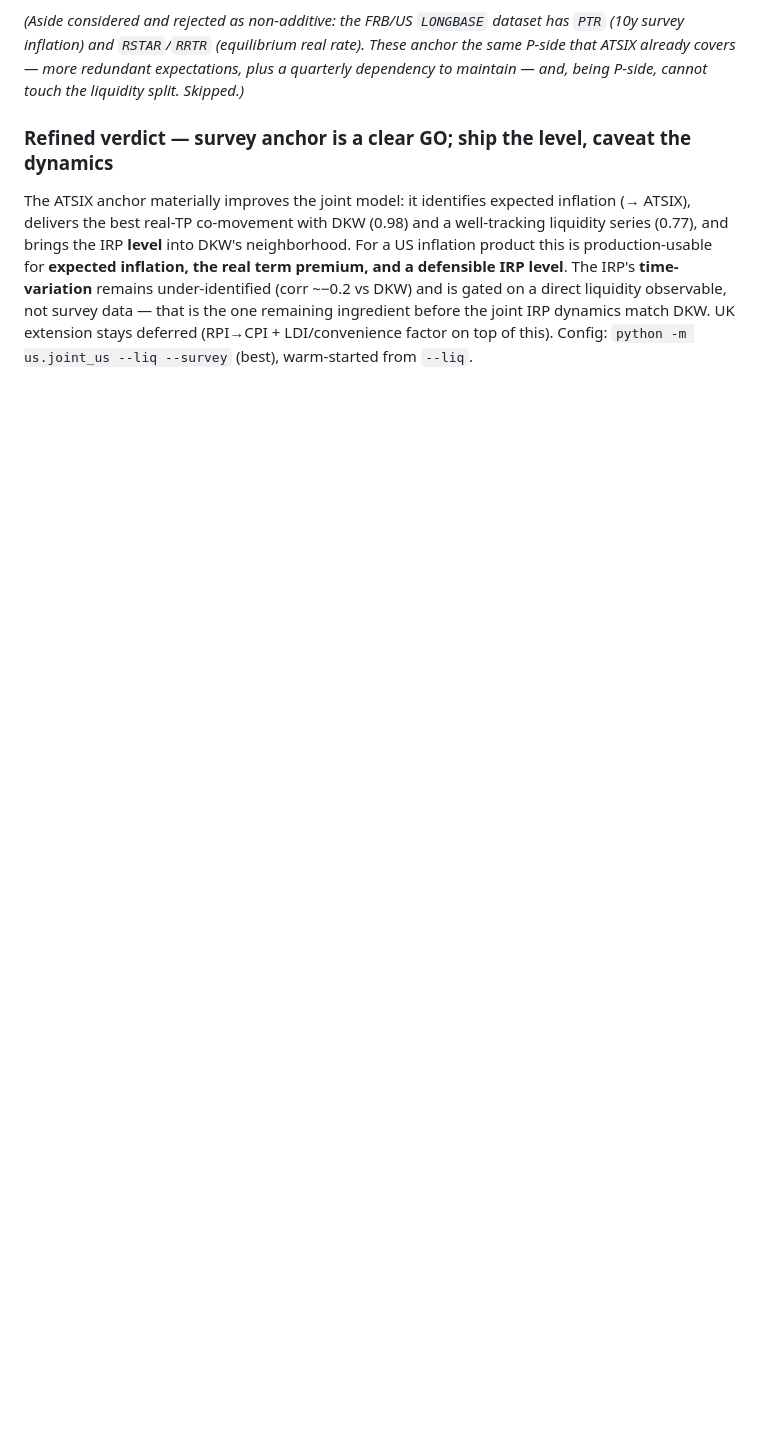
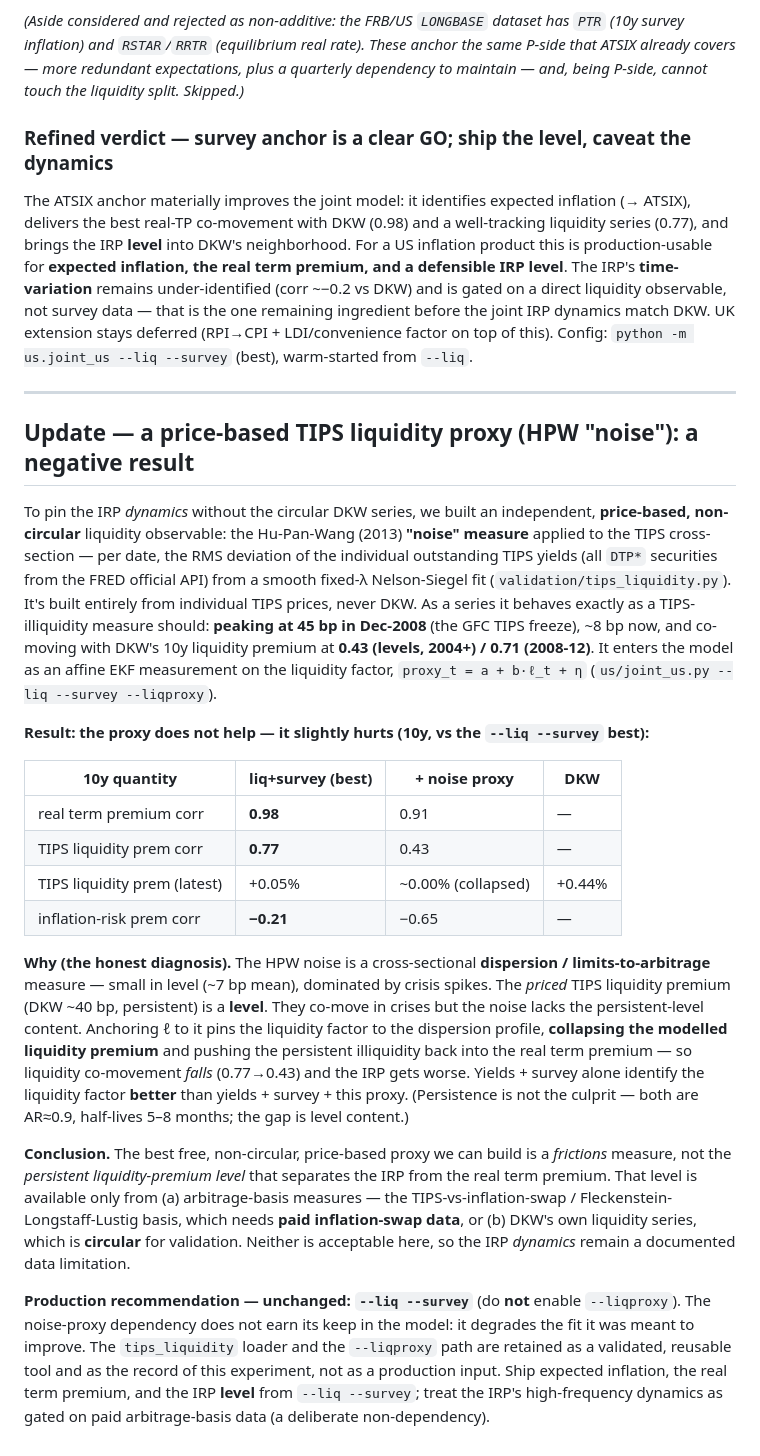
Before and after one commit to WillBtK/term_structure, a Markdown page: validation/FINDINGS_joint_us.md, the part around the change. Rendered like a GitHub page; blank space fills up the shorter version.

Commit message:
Document the TIPS noise-proxy negative result; keep --liq --survey as production
The price-based HPW "noise" proxy (built from FRED individual TIPS, fully
non-circular) does not improve the IRP dynamics -- it slightly hurts.
Anchoring the liquidity factor to it collapses the modelled liquidity
premium (DKW co-movement 0.77 -> 0.43) and pushes illiquidity back into the
real term premium (corr 0.98 -> 0.91), worsening the IRP (corr -0.21 ->
-0.65).

Diagnosis: the noise is a cross-sectional dispersion/frictions measure
(~7bp, crisis-driven), not the persistent liquidity-premium level (DKW
~40bp) that separates the IRP from the real term premium. They co-move in
crises (0.71 in 2008-12) but the noise lacks the persistent-level content;
persistence is comparable (AR~0.9) so level content, not dynamics, is the
gap. That persistent level is available only from paid inflation-swap /
arbitrage-basis data or the circular DKW series -- neither acceptable here.

Production recommendation unchanged: --liq --survey (do NOT enable
--liqproxy). The noise-proxy dependency does not earn its keep; the loader
and code path are retained as a validated tool and the record of the
experiment. The IRP's high-frequency dynamics stay a documented data
limitation (a deliberate non-dependency).

Co-Authored-By: Claude Opus 4.8 <noreply@anthropic.com>
Claude-Session: https://claude.ai/code/session_01KwyJpLr8dkhnRQRy7yw5Mw

```diff
--- a/validation/FINDINGS_joint_us.md
+++ b/validation/FINDINGS_joint_us.md
@@ -191,3 +191,53 @@ under-identified (corr ~−0.2 vs DKW) and is gated on a direct liquidity observ
 survey data — that is the one remaining ingredient before the joint IRP dynamics match
 DKW. UK extension stays deferred (RPI→CPI + LDI/convenience factor on top of this).
 Config: `python -m us.joint_us --liq --survey` (best), warm-started from `--liq`.
+
+---
+
+## Update — a price-based TIPS liquidity proxy (HPW "noise"): a negative result
+
+To pin the IRP *dynamics* without the circular DKW series, we built an independent,
+**price-based, non-circular** liquidity observable: the Hu-Pan-Wang (2013) **"noise"
+measure** applied to the TIPS cross-section — per date, the RMS deviation of the
+individual outstanding TIPS yields (all `DTP*` securities from the FRED official API)
+from a smooth fixed-λ Nelson-Siegel fit (`validation/tips_liquidity.py`). It's built
+entirely from individual TIPS prices, never DKW. As a series it behaves exactly as a
+TIPS-illiquidity measure should: **peaking at 45 bp in Dec-2008** (the GFC TIPS freeze),
+~8 bp now, and co-moving with DKW's 10y liquidity premium at **0.43 (levels, 2004+) /
+0.71 (2008-12)**. It enters the model as an affine EKF measurement on the liquidity
+factor, `proxy_t = a + b·ℓ_t + η` (`us/joint_us.py --liq --survey --liqproxy`).
+
+**Result: the proxy does not help — it slightly hurts (10y, vs the `--liq --survey` best):**
+
+| 10y quantity | liq+survey (best) | + noise proxy | DKW |
+|---|---|---|---|
+| real term premium corr | **0.98** | 0.91 | — |
+| TIPS liquidity prem corr | **0.77** | 0.43 | — |
+| TIPS liquidity prem (latest) | +0.05% | ~0.00% (collapsed) | +0.44% |
+| inflation-risk prem corr | **−0.21** | −0.65 | — |
+
+**Why (the honest diagnosis).** The HPW noise is a cross-sectional **dispersion /
+limits-to-arbitrage** measure — small in level (~7 bp mean), dominated by crisis spikes.
+The *priced* TIPS liquidity premium (DKW ~40 bp, persistent) is a **level**. They
+co-move in crises but the noise lacks the persistent-level content. Anchoring ℓ to it
+pins the liquidity factor to the dispersion profile, **collapsing the modelled liquidity
+premium** and pushing the persistent illiquidity back into the real term premium — so
+liquidity co-movement *falls* (0.77→0.43) and the IRP gets worse. Yields + survey alone
+identify the liquidity factor **better** than yields + survey + this proxy. (Persistence
+is not the culprit — both are AR≈0.9, half-lives 5–8 months; the gap is level content.)
+
+**Conclusion.** The best free, non-circular, price-based proxy we can build is a
+*frictions* measure, not the *persistent liquidity-premium level* that separates the
+IRP from the real term premium. That level is available only from (a) arbitrage-basis
+measures — the TIPS-vs-inflation-swap / Fleckenstein-Longstaff-Lustig basis, which needs
+**paid inflation-swap data**, or (b) DKW's own liquidity series, which is **circular**
+for validation. Neither is acceptable here, so the IRP *dynamics* remain a documented
+data limitation.
+
+**Production recommendation — unchanged: `--liq --survey`** (do **not** enable
+`--liqproxy`). The noise-proxy dependency does not earn its keep in the model: it
+degrades the fit it was meant to improve. The `tips_liquidity` loader and the
+`--liqproxy` path are retained as a validated, reusable tool and as the record of this
+experiment, not as a production input. Ship expected inflation, the real term premium,
+and the IRP **level** from `--liq --survey`; treat the IRP's high-frequency dynamics as
+gated on paid arbitrage-basis data (a deliberate non-dependency).
```
